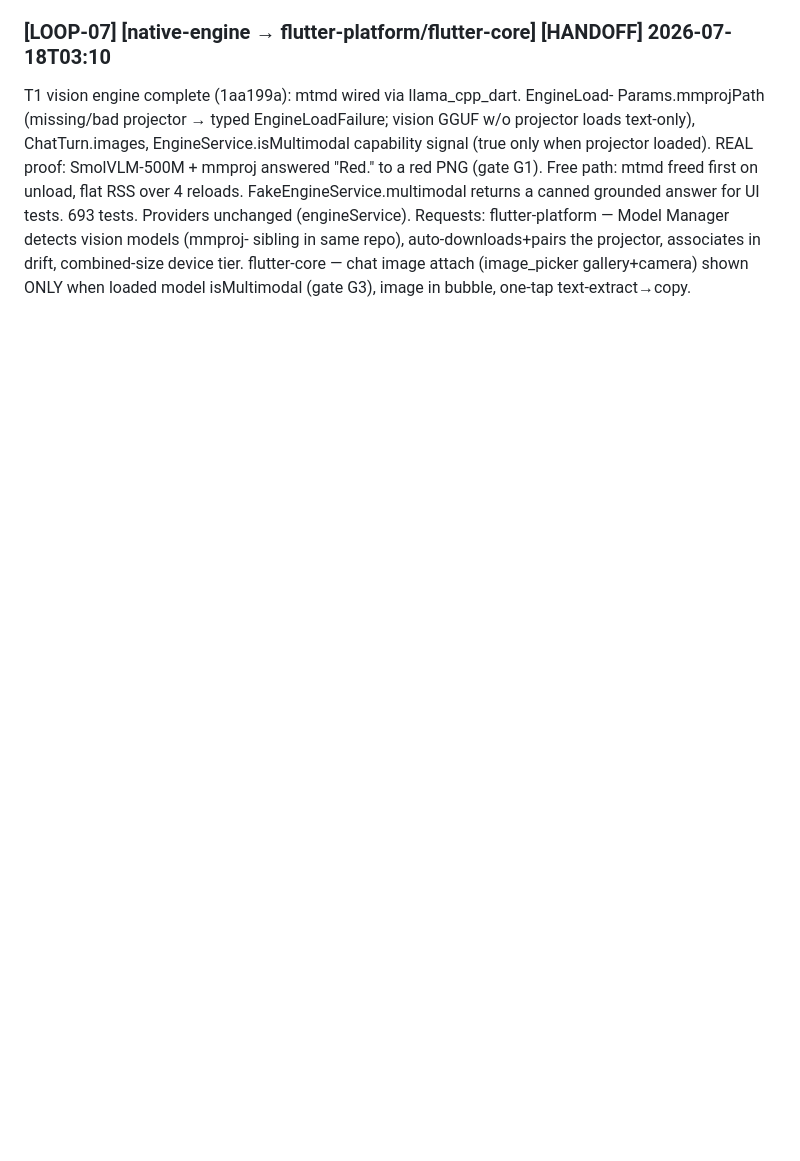
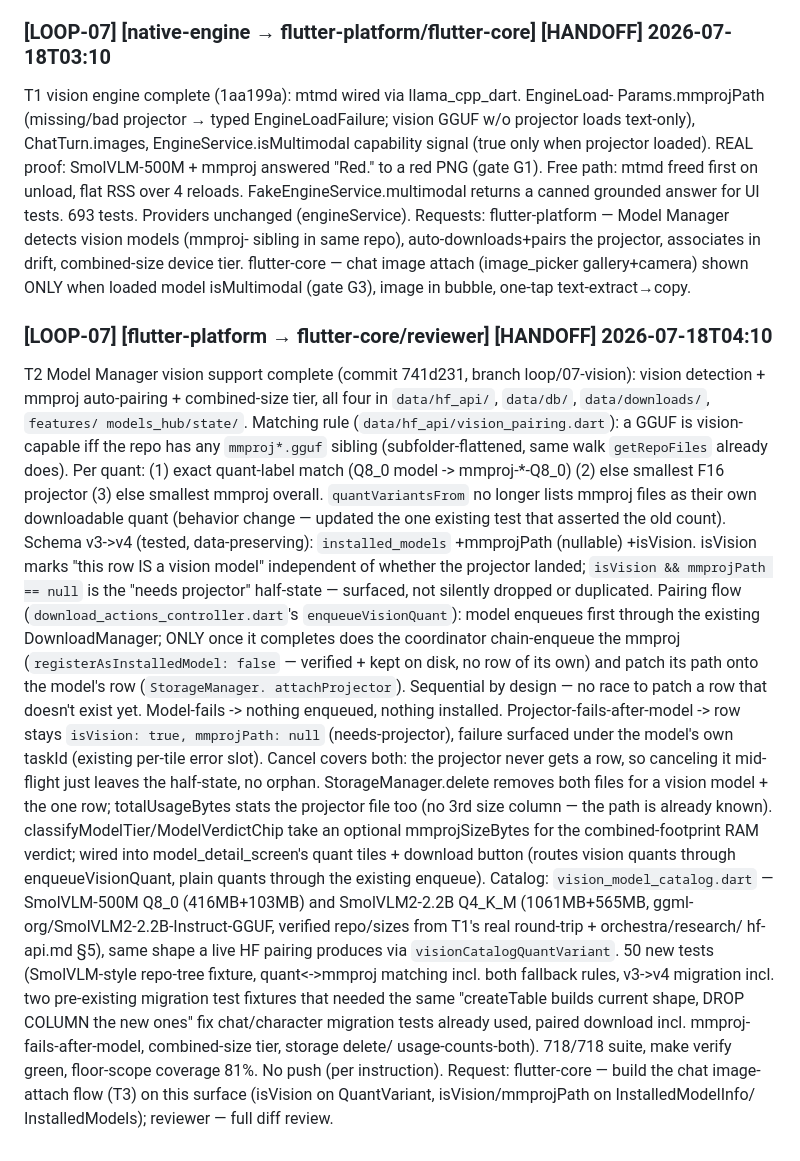
Before and after one commit to AnshRajput/dhruva-app, a Markdown page: orchestra/BLACKBOARD.md, the part around the change. Drawn GitHub-style; blank space fills up the shorter version.

Commit message:
docs: vision Model Manager handoff (T2)
Co-Authored-By: Claude Fable 5 <noreply@anthropic.com>

```diff
--- a/orchestra/BLACKBOARD.md
+++ b/orchestra/BLACKBOARD.md
@@ -1451,3 +1451,52 @@ sibling in same repo), auto-downloads+pairs the projector, associates in drift,
 combined-size device tier. flutter-core — chat image attach (image_picker
 gallery+camera) shown ONLY when loaded model isMultimodal (gate G3), image in
 bubble, one-tap text-extract→copy.
+
+### [LOOP-07] [flutter-platform → flutter-core/reviewer] [HANDOFF] 2026-07-18T04:10
+T2 Model Manager vision support complete (commit 741d231, branch
+loop/07-vision): vision detection + mmproj auto-pairing + combined-size tier,
+all four in `data/hf_api/`, `data/db/`, `data/downloads/`, `features/
+models_hub/state/`.
+Matching rule (`data/hf_api/vision_pairing.dart`): a GGUF is vision-capable
+iff the repo has any `mmproj*.gguf` sibling (subfolder-flattened, same walk
+`getRepoFiles` already does). Per quant: (1) exact quant-label match (Q8_0
+model -> mmproj-*-Q8_0) (2) else smallest F16 projector (3) else smallest
+mmproj overall. `quantVariantsFrom` no longer lists mmproj files as their own
+downloadable quant (behavior change — updated the one existing test that
+asserted the old count).
+Schema v3->v4 (tested, data-preserving): `installed_models` +mmprojPath
+(nullable) +isVision. isVision marks "this row IS a vision model" independent
+of whether the projector landed; `isVision && mmprojPath == null` is the
+"needs projector" half-state — surfaced, not silently dropped or duplicated.
+Pairing flow (`download_actions_controller.dart`'s `enqueueVisionQuant`):
+model enqueues first through the existing DownloadManager; ONLY once it
+completes does the coordinator chain-enqueue the mmproj
+(`registerAsInstalledModel: false` — verified + kept on disk, no row of its
+own) and patch its path onto the model's row (`StorageManager.
+attachProjector`). Sequential by design — no race to patch a row that
+doesn't exist yet. Model-fails -> nothing enqueued, nothing installed.
+Projector-fails-after-model -> row stays `isVision: true, mmprojPath: null`
+(needs-projector), failure surfaced under the model's own taskId (existing
+per-tile error slot). Cancel covers both: the projector never gets a row, so
+canceling it mid-flight just leaves the half-state, no orphan.
+StorageManager.delete removes both files for a vision model + the one row;
+totalUsageBytes stats the projector file too (no 3rd size column — the path
+is already known). classifyModelTier/ModelVerdictChip take an optional
+mmprojSizeBytes for the combined-footprint RAM verdict; wired into
+model_detail_screen's quant tiles + download button (routes vision quants
+through enqueueVisionQuant, plain quants through the existing enqueue).
+Catalog: `vision_model_catalog.dart` — SmolVLM-500M Q8_0 (416MB+103MB) and
+SmolVLM2-2.2B Q4_K_M (1061MB+565MB, ggml-org/SmolVLM2-2.2B-Instruct-GGUF,
+verified repo/sizes from T1's real round-trip + orchestra/research/
+hf-api.md §5), same shape a live HF pairing produces via
+`visionCatalogQuantVariant`.
+50 new tests (SmolVLM-style repo-tree fixture, quant<->mmproj matching incl.
+both fallback rules, v3->v4 migration incl. two pre-existing migration test
+fixtures that needed the same "createTable builds current shape, DROP COLUMN
+the new ones" fix chat/character migration tests already used, paired
+download incl. mmproj-fails-after-model, combined-size tier, storage delete/
+usage-counts-both). 718/718 suite, make verify green, floor-scope coverage
+81%. No push (per instruction).
+Request: flutter-core — build the chat image-attach flow (T3) on this
+surface (isVision on QuantVariant, isVision/mmprojPath on InstalledModelInfo/
+InstalledModels); reviewer — full diff review.
```
